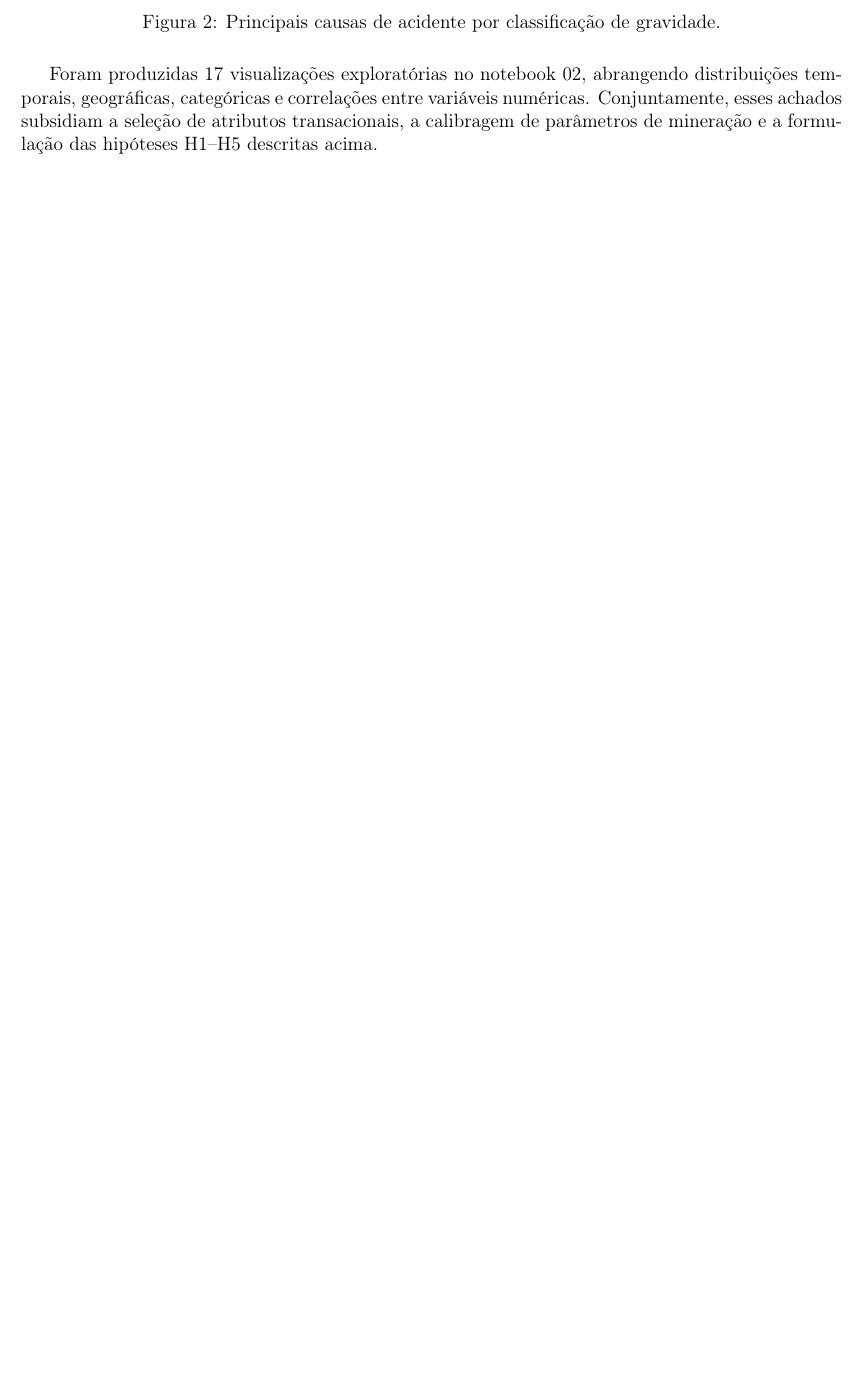
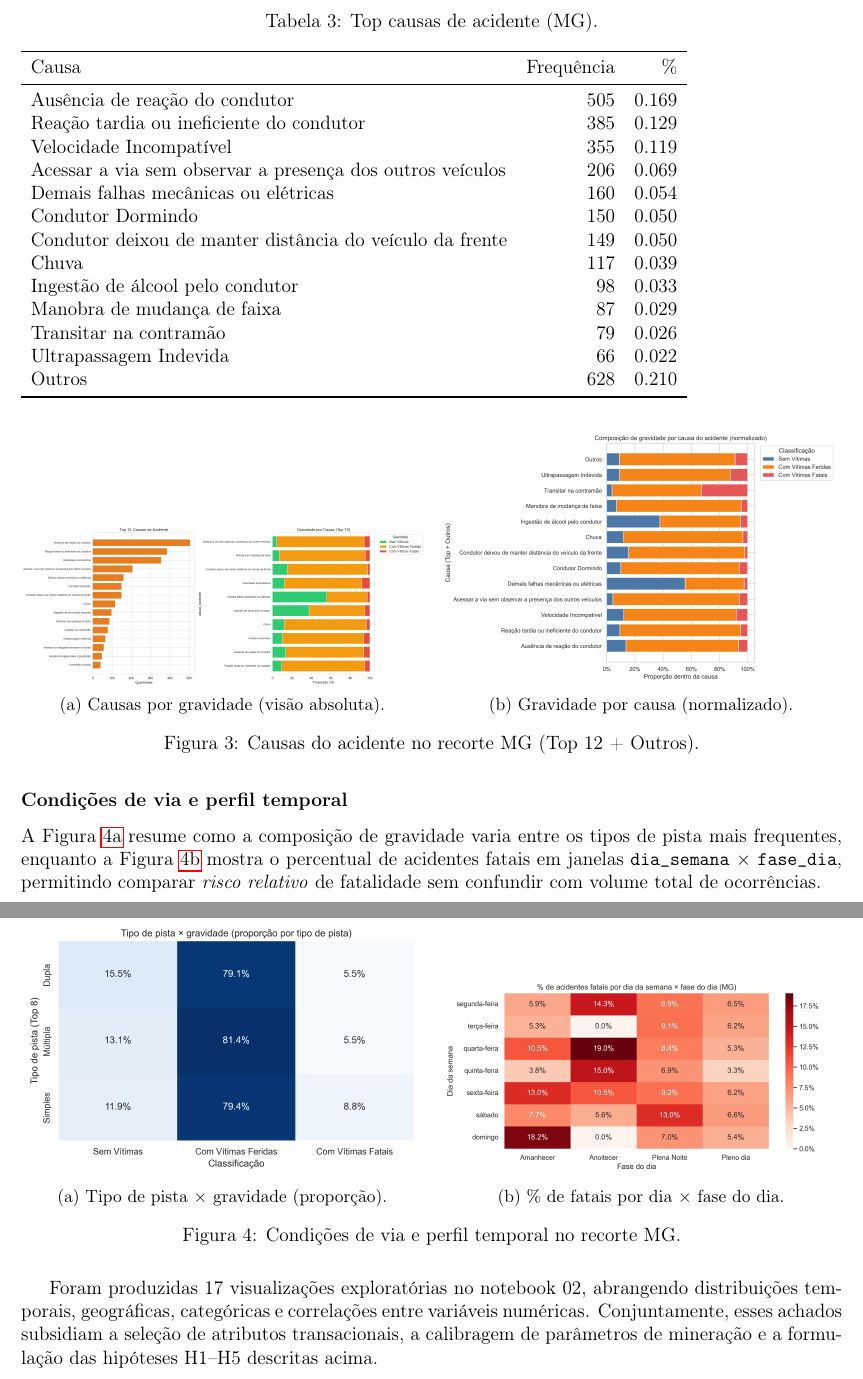
Before and after one commit to erikneves04/mineracao-de-dados-rodovias-federais, a LaTeX paper (relatorios/progresso/main.tex, which reads relatorios/progresso/tabelas/top_causas.tex): part of page 4 of 9 before the commit and two parts of pages 6 and 7 of 11 after it, the two joined at a grey line, cut at the place of the change, the shorter picture padded with empty space. Compiled offline with pdfLaTeX.

Commit message:
add relatório de progresso

```diff
--- a/relatorios/progresso/main.tex
+++ b/relatorios/progresso/main.tex
@@ -138,4 +164,2 @@ A análise de associação entre variáveis categóricas e a gravidade, conduzid
 \begin{figure}[H]
     \centering
-    \includegraphics[width=0.85\textwidth]{top_causas_gravidade.png}
-    \caption{Principais causas de acidente por classificação de gravidade.}
@@ -142,4 +185,41 @@ A análise de associação entre variáveis categóricas e a gravidade, conduzid
+\input{tabelas/top_causas.tex}
+
+\begin{figure}[H]
+    \centering
+    \begin{subfigure}[b]{0.49\textwidth}
+        \includegraphics[width=\textwidth]{top_causas_gravidade.png}
+        \caption{Causas por gravidade (visão absoluta).}
+        \label{fig:causas_abs}
+    \end{subfigure}
+    \hfill
+    \begin{subfigure}[b]{0.49\textwidth}
+        \includegraphics[width=\textwidth]{causas_por_gravidade_norm.png}
+        \caption{Gravidade por causa (normalizado).}
+        \label{fig:causas_norm}
+    \end{subfigure}
+    \caption{Causas do acidente no recorte MG (Top 12 + Outros).}
     \label{fig:causas}
+\end{figure}
+
+\subsubsection*{Condições de via e perfil temporal}
+
+A Figura~\ref{fig:tipo_pista_heat} resume como a composição de gravidade varia entre os tipos de pista mais frequentes, enquanto a Figura~\ref{fig:heat_fatal} mostra o percentual de acidentes fatais em janelas \texttt{dia\_semana} $\times$ \texttt{fase\_dia}, permitindo comparar \textit{risco relativo} de fatalidade sem confundir com volume total de ocorrências.
+
+\begin{figure}[H]
+    \centering
+    \begin{subfigure}[b]{0.49\textwidth}
+        \includegraphics[width=\textwidth]{tipo_pista_x_gravidade_heatmap.png}
+        \caption{Tipo de pista $\times$ gravidade (proporção).}
+        \label{fig:tipo_pista_heat}
+    \end{subfigure}
+    \hfill
+    \begin{subfigure}[b]{0.49\textwidth}
+        \includegraphics[width=\textwidth]{heatmap_percentual_fatais_temporal.png}
+        \caption{\% de fatais por dia $\times$ fase do dia.}
+        \label{fig:heat_fatal}
+    \end{subfigure}
+    \caption{Condições de via e perfil temporal no recorte MG.}
+    \label{fig:via_tempo}
 \end{figure}
 
 Foram produzidas 17 visualizações exploratórias no notebook~02, abrangendo distribuições temporais, geográficas, categóricas e correlações entre variáveis numéricas. Conjuntamente, esses achados subsidiam a seleção de atributos transacionais, a calibragem de parâmetros de mineração e a formulação das hipóteses H1--H5 descritas acima.
--- /dev/null
+++ b/relatorios/progresso/tabelas/top_causas.tex
@@ -0,0 +1,23 @@
+\begin{table}
+\caption{Top causas de acidente (MG).}
+\label{tab:top_causas}
+\begin{tabular}{lrr}
+\toprule
+Causa & Frequência & \% \\
+\midrule
+Ausência de reação do condutor & 505 & 0.169 \\
+Reação tardia ou ineficiente do condutor & 385 & 0.129 \\
+Velocidade Incompatível & 355 & 0.119 \\
+Acessar a via sem observar a presença dos outros veículos & 206 & 0.069 \\
+Demais falhas mecânicas ou elétricas & 160 & 0.054 \\
+Condutor Dormindo & 150 & 0.050 \\
+Condutor deixou de manter distância do veículo da frente & 149 & 0.050 \\
+Chuva & 117 & 0.039 \\
+Ingestão de álcool pelo condutor & 98 & 0.033 \\
+Manobra de mudança de faixa & 87 & 0.029 \\
+Transitar na contramão & 79 & 0.026 \\
+Ultrapassagem Indevida & 66 & 0.022 \\
+Outros & 628 & 0.210 \\
+\bottomrule
+\end{tabular}
+\end{table}
```
Also changed, not shown: relatorios/progresso/tabelas/top_tipos_acidente.tex (added, +21 -0 lines), relatorios/progresso/figuras/causas_por_gravidade_norm.png (added), relatorios/progresso/figuras/heatmap_percentual_fatais_temporal.png (added), relatorios/progresso/figuras/tipo_pista_x_gravidade_heatmap.png (added), relatorios/progresso/figuras/tipos_acidente_por_gravidade_norm.png (added), relatorios/progresso/figuras/top_tipos_acidente.png (added), relatorios/progresso/main.pdf (added), relatorios/progresso/main.tex (45 more changed lines), 3 other files.
